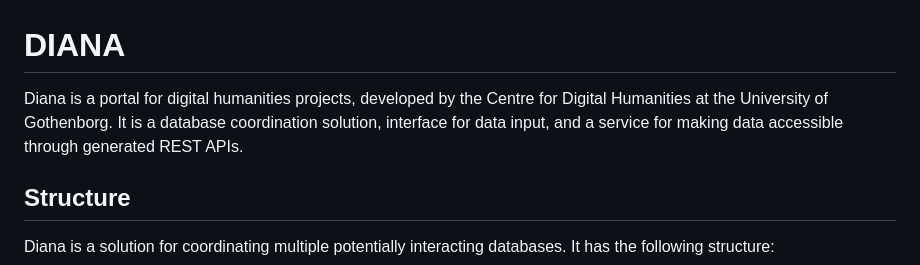
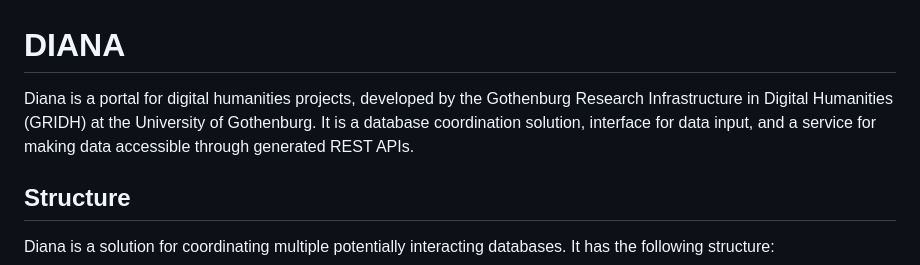
Before and after one commit to gu-gridh/diana-backend, a Markdown page: README.md, the part around the change. GitHub-like rendering.

```diff
--- a/README.md
+++ b/README.md
@@ -1,5 +1,5 @@
 # DIANA
-Diana is a portal for digital humanities projects, developed by the Centre for Digital Humanities at the University of Gothenborg. It is a database coordination solution, interface for data input, and a service for making data accessible through generated REST APIs.
+Diana is a portal for digital humanities projects, developed by the Gothenburg Research Infrastructure in Digital Humanities (GRIDH) at the University of Gothenburg. It is a database coordination solution, interface for data input, and a service for making data accessible through generated REST APIs.
 
 ## Structure
 Diana is a solution for coordinating multiple potentially interacting databases. It has the following structure:
```
